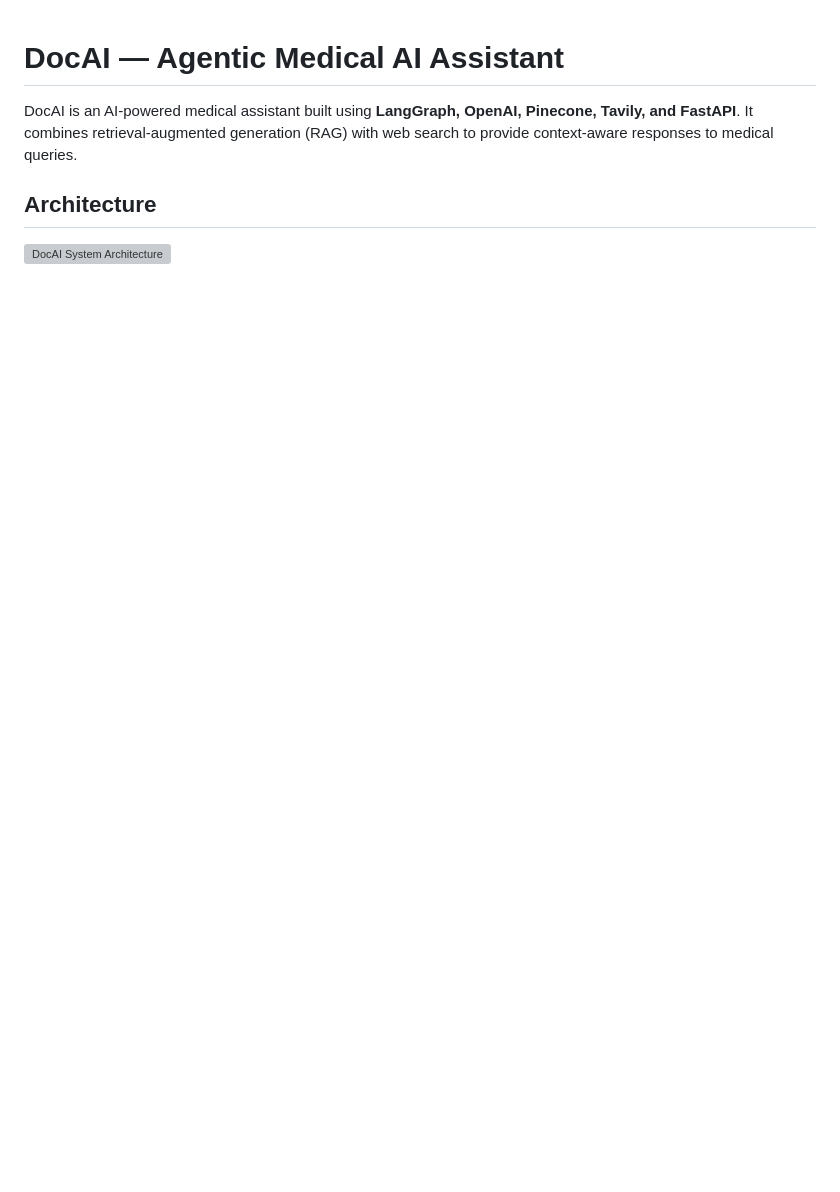
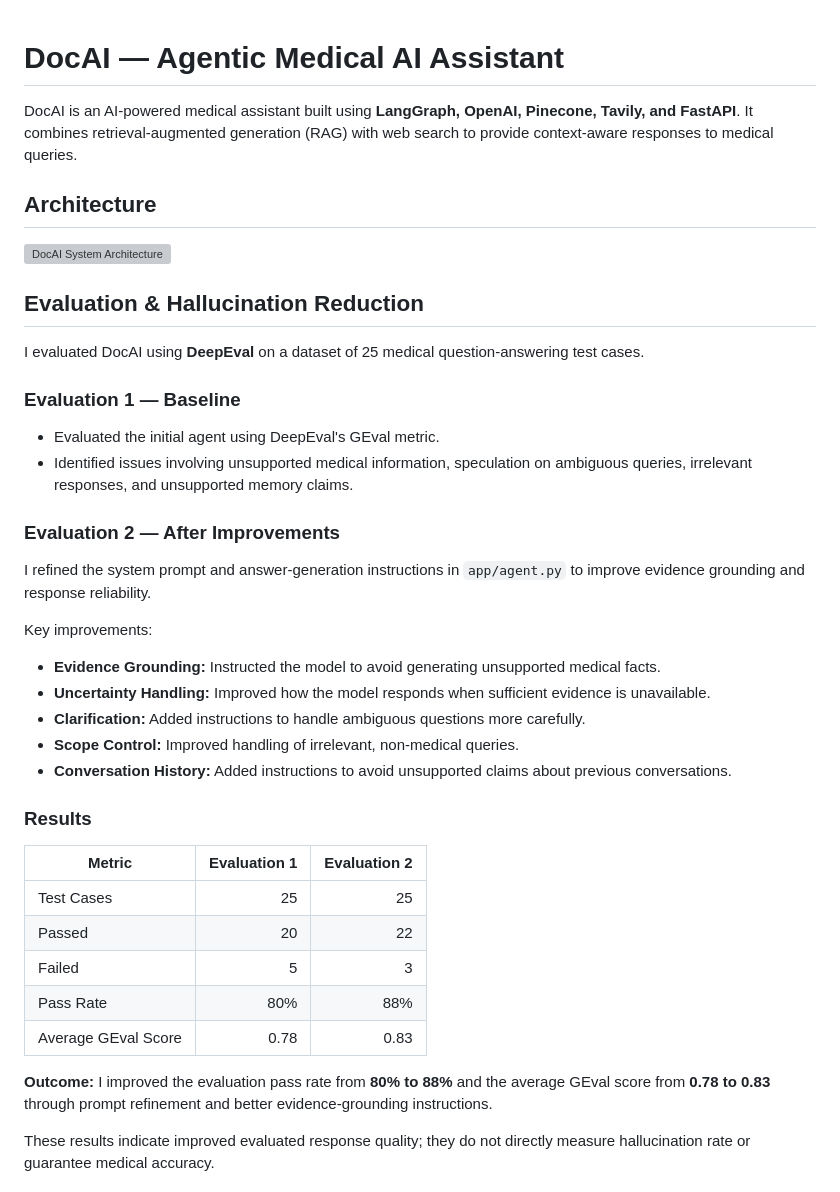
Before and after one commit to Faheemmalla/DocAI, a Markdown page: README.md, the part around one of its changes. Drawn GitHub-style; blank space fills up the shorter version; grey boxes are pictures that could not be loaded.

```diff
--- a/README.md
+++ b/README.md
@@ -5,3 +5,37 @@ DocAI is an AI-powered medical assistant built using **LangGraph, OpenAI, Pineco
 ## Architecture
 
 ![DocAI System Architecture](architecturep.png)
+
+## Evaluation & Hallucination Reduction
+
+I evaluated DocAI using **DeepEval** on a dataset of 25 medical question-answering test cases.
+
+### Evaluation 1 — Baseline
+- Evaluated the initial agent using DeepEval's GEval metric.
+- Identified issues involving unsupported medical information, speculation on ambiguous queries, irrelevant responses, and unsupported memory claims.
+
+### Evaluation 2 — After Improvements
+
+I refined the system prompt and answer-generation instructions in `app/agent.py` to improve evidence grounding and response reliability.
+
+Key improvements:
+- **Evidence Grounding:** Instructed the model to avoid generating unsupported medical facts.
+- **Uncertainty Handling:** Improved how the model responds when sufficient evidence is unavailable.
+- **Clarification:** Added instructions to handle ambiguous questions more carefully.
+- **Scope Control:** Improved handling of irrelevant, non-medical queries.
+- **Conversation History:** Added instructions to avoid unsupported claims about previous conversations.
+
+### Results
+
+| Metric | Evaluation 1 | Evaluation 2 |
+|---|---:|---:|
+| Test Cases | 25 | 25 |
+| Passed | 20 | 22 |
+| Failed | 5 | 3 |
+| Pass Rate | 80% | 88% |
+| Average GEval Score | 0.78 | 0.83 |
+
+**Outcome:** I improved the evaluation pass rate from **80% to 88%** and the average GEval score from **0.78 to 0.83** through prompt refinement and better evidence-grounding instructions.
+
+These results indicate improved evaluated response quality; they do not directly measure hallucination rate or guarantee medical accuracy.
+
```
Also changed, not shown: other parts of README.md (+9 -0 lines).
